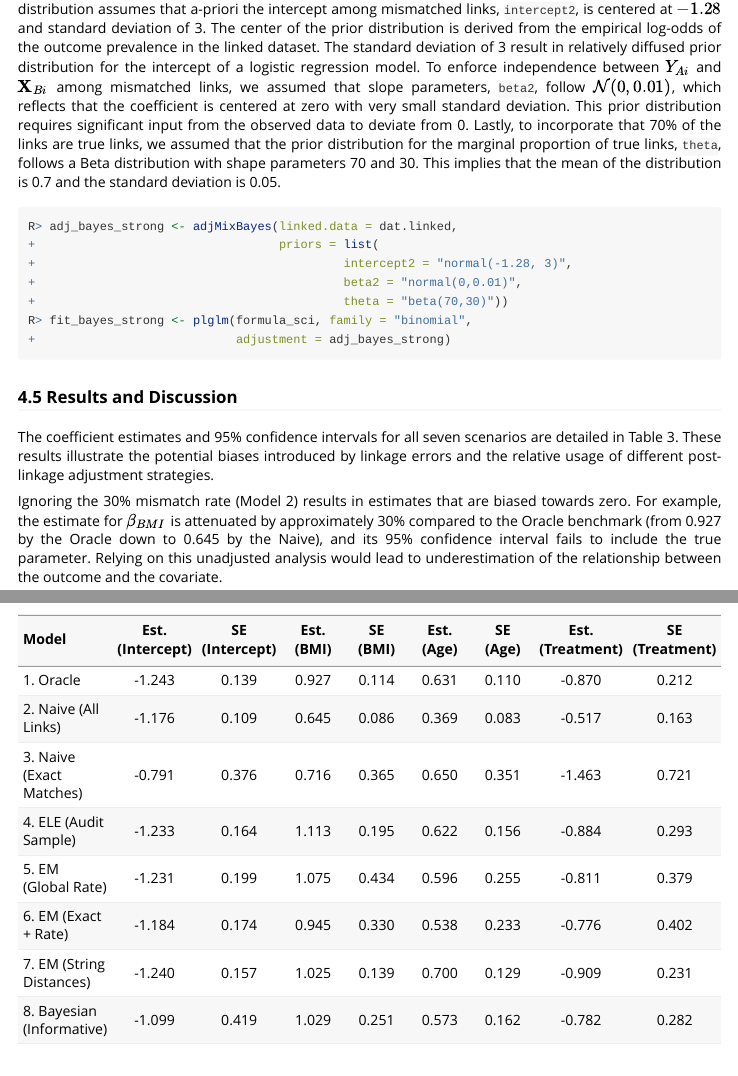
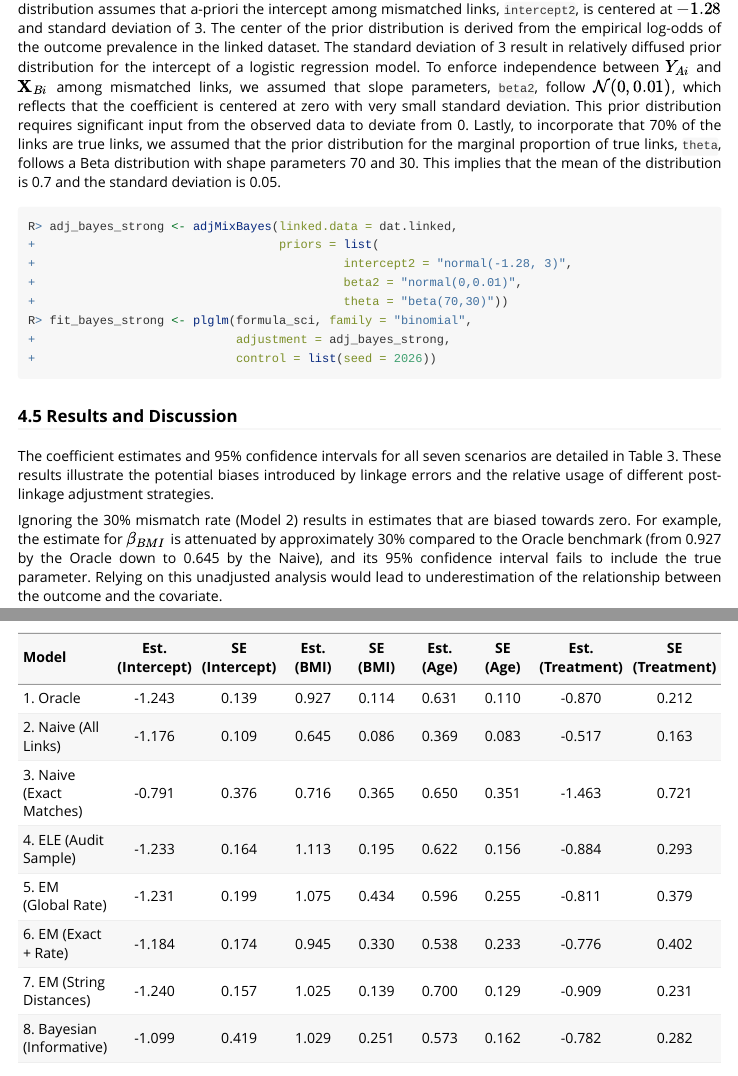
Before and after one commit to postlink-group/postlink, an R Markdown document (vignettes/postlink.Rmd): the page in a window 1100 px wide, from 10390 px down, and a second part further down, joined at a grey line. Rendered offline with R 4.5, knitr and Pandoc, with nearby package versions; a font, style sheet, LaTeX package, included part or bibliography that could not be used is replaced or left out.

Commit message:
add seed argument

````diff
--- a/vignettes/postlink.Rmd
+++ b/vignettes/postlink.Rmd
@@ -813,8 +813,10 @@ R> adj_bayes_strong <- adjMixBayes(linked.data = dat.linked,
 +                                           beta2 = "normal(0,0.01)",
 +                                           theta = "beta(70,30)"))
 R> fit_bayes_strong <- plglm(formula_sci, family = "binomial",
-+                            adjustment = adj_bayes_strong)
++                            adjustment = adj_bayes_strong,
++                            control = list(seed = 2026))
 ```
+
 
 ### 4.5 Results and Discussion
 
````
